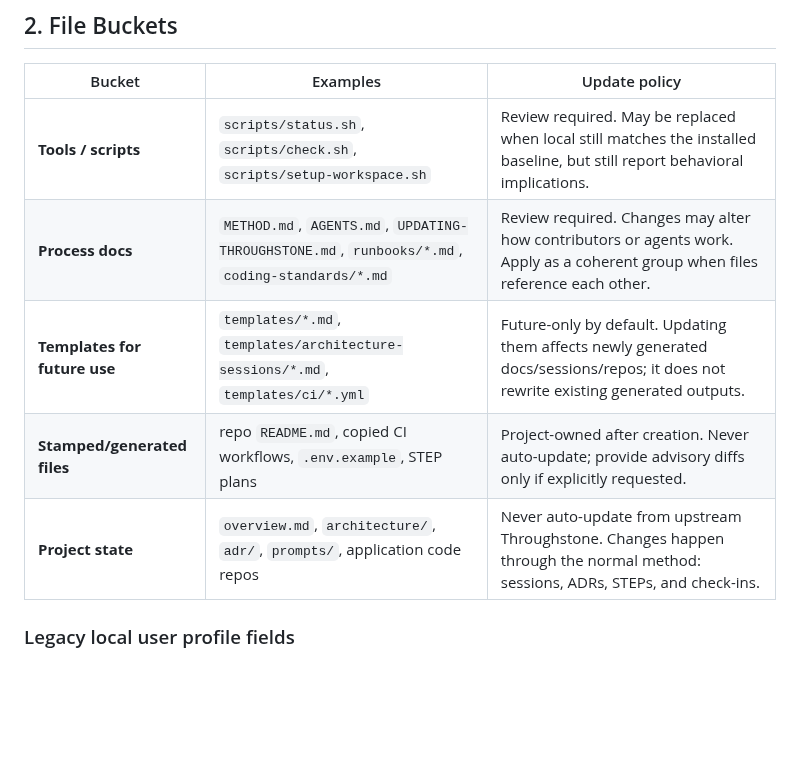
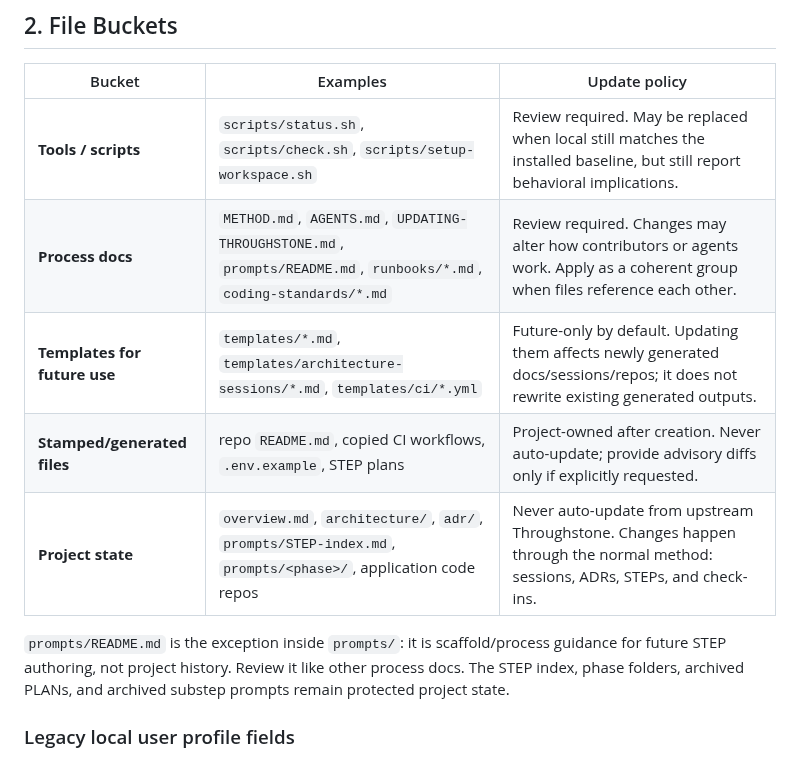
Before and after one commit to mherschberg/Throughstone, a Markdown page: Code/{{PROJECT}}-docs/UPDATING-THROUGHSTONE.md, the part around the change. Rendered like a GitHub page; blank space fills up the shorter version.

Commit message:
Clarify prompts README update policy
Document prompts/README.md as review-required process guidance while keeping the STEP index and archived prompt history protected as project state.

```diff
--- a/Code/{{PROJECT}}-docs/UPDATING-THROUGHSTONE.md
+++ b/Code/{{PROJECT}}-docs/UPDATING-THROUGHSTONE.md
@@ -33,10 +33,14 @@ multiple repos, turn it into a tracked STEP before applying it.
 | Bucket | Examples | Update policy |
 |--------|----------|---------------|
 | **Tools / scripts** | `scripts/status.sh`, `scripts/check.sh`, `scripts/setup-workspace.sh` | Review required. May be replaced when local still matches the installed baseline, but still report behavioral implications. |
-| **Process docs** | `METHOD.md`, `AGENTS.md`, `UPDATING-THROUGHSTONE.md`, `runbooks/*.md`, `coding-standards/*.md` | Review required. Changes may alter how contributors or agents work. Apply as a coherent group when files reference each other. |
+| **Process docs** | `METHOD.md`, `AGENTS.md`, `UPDATING-THROUGHSTONE.md`, `prompts/README.md`, `runbooks/*.md`, `coding-standards/*.md` | Review required. Changes may alter how contributors or agents work. Apply as a coherent group when files reference each other. |
 | **Templates for future use** | `templates/*.md`, `templates/architecture-sessions/*.md`, `templates/ci/*.yml` | Future-only by default. Updating them affects newly generated docs/sessions/repos; it does not rewrite existing generated outputs. |
 | **Stamped/generated files** | repo `README.md`, copied CI workflows, `.env.example`, STEP plans | Project-owned after creation. Never auto-update; provide advisory diffs only if explicitly requested. |
-| **Project state** | `overview.md`, `architecture/`, `adr/`, `prompts/`, application code repos | Never auto-update from upstream Throughstone. Changes happen through the normal method: sessions, ADRs, STEPs, and check-ins. |
+| **Project state** | `overview.md`, `architecture/`, `adr/`, `prompts/STEP-index.md`, `prompts/<phase>/`, application code repos | Never auto-update from upstream Throughstone. Changes happen through the normal method: sessions, ADRs, STEPs, and check-ins. |
+
+`prompts/README.md` is the exception inside `prompts/`: it is scaffold/process guidance for
+future STEP authoring, not project history. Review it like other process docs. The STEP index,
+phase folders, archived PLANs, and archived substep prompts remain protected project state.
 
 ### Legacy local user profile fields
 
```
Also changed, not shown: Code/{{PROJECT}}-docs/METHOD.md (+5 -4 lines).
